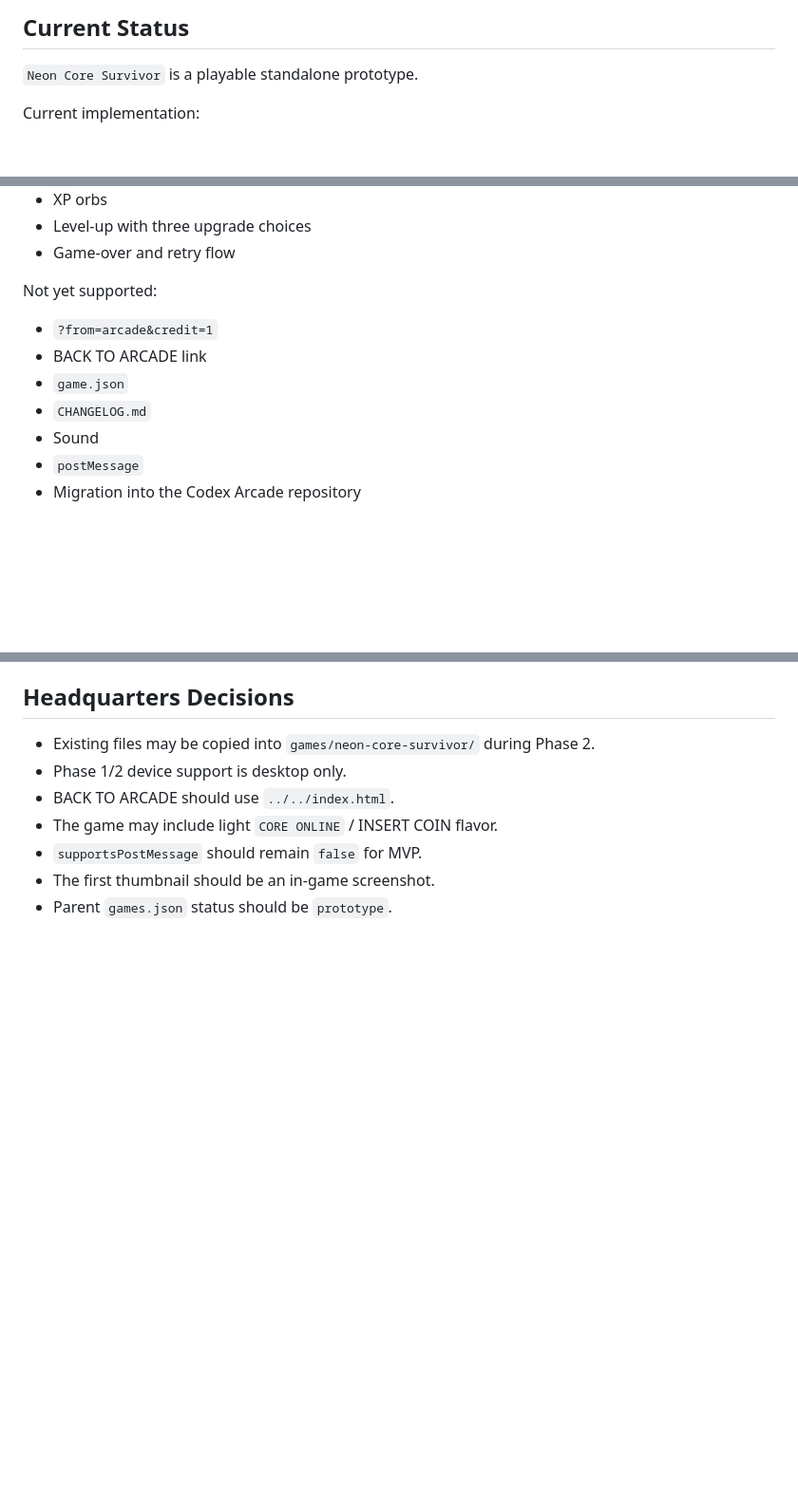
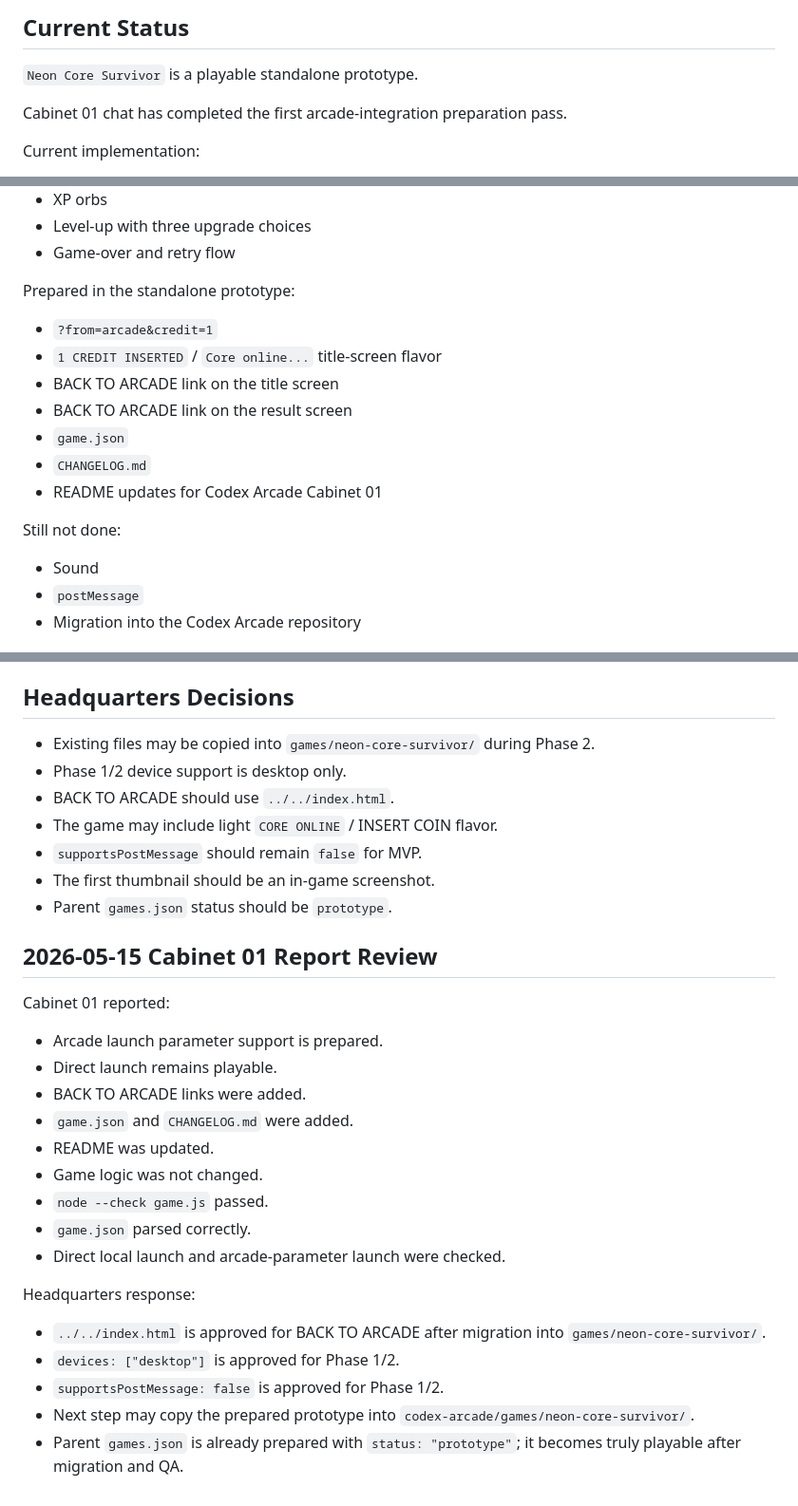
Before and after one commit to virtue-creates/codex-arcade, a Markdown page: docs/cabinet-01-integration-plan.md, 3 parts joined by grey strips. Shown at 95% size. Drawn GitHub-style; blank space fills up the shorter version.

Commit message:
Record cabinet 01 integration readiness

```diff
--- a/docs/cabinet-01-integration-plan.md
+++ b/docs/cabinet-01-integration-plan.md
@@ -13,6 +13,8 @@ target: /Users/ogawakenji/Desktop/codex-arcade/games/neon-core-survivor/
 
 `Neon Core Survivor` is a playable standalone prototype.
 
+Cabinet 01 chat has completed the first arcade-integration preparation pass.
+
 Current implementation:
 
 - Static HTML/CSS/JavaScript
@@ -27,12 +29,18 @@ Current implementation:
 - Level-up with three upgrade choices
 - Game-over and retry flow
 
-Not yet supported:
+Prepared in the standalone prototype:
 
 - `?from=arcade&credit=1`
-- BACK TO ARCADE link
+- `1 CREDIT INSERTED` / `Core online...` title-screen flavor
+- BACK TO ARCADE link on the title screen
+- BACK TO ARCADE link on the result screen
 - `game.json`
 - `CHANGELOG.md`
+- README updates for Codex Arcade Cabinet 01
+
+Still not done:
+
 - Sound
 - `postMessage`
 - Migration into the Codex Arcade repository
@@ -174,3 +182,25 @@ assets/thumbnails/neon-core-survivor.png
 - `supportsPostMessage` should remain `false` for MVP.
 - The first thumbnail should be an in-game screenshot.
 - Parent `games.json` status should be `prototype`.
+
+## 2026-05-15 Cabinet 01 Report Review
+
+Cabinet 01 reported:
+
+- Arcade launch parameter support is prepared.
+- Direct launch remains playable.
+- BACK TO ARCADE links were added.
+- `game.json` and `CHANGELOG.md` were added.
+- README was updated.
+- Game logic was not changed.
+- `node --check game.js` passed.
+- `game.json` parsed correctly.
+- Direct local launch and arcade-parameter launch were checked.
+
+Headquarters response:
+
+- `../../index.html` is approved for BACK TO ARCADE after migration into `games/neon-core-survivor/`.
+- `devices: ["desktop"]` is approved for Phase 1/2.
+- `supportsPostMessage: false` is approved for Phase 1/2.
+- Next step may copy the prepared prototype into `codex-arcade/games/neon-core-survivor/`.
+- Parent `games.json` is already prepared with `status: "prototype"`; it becomes truly playable after migration and QA.
```
Also changed, not shown: docs/decision-log.md (+2 -0 lines).
